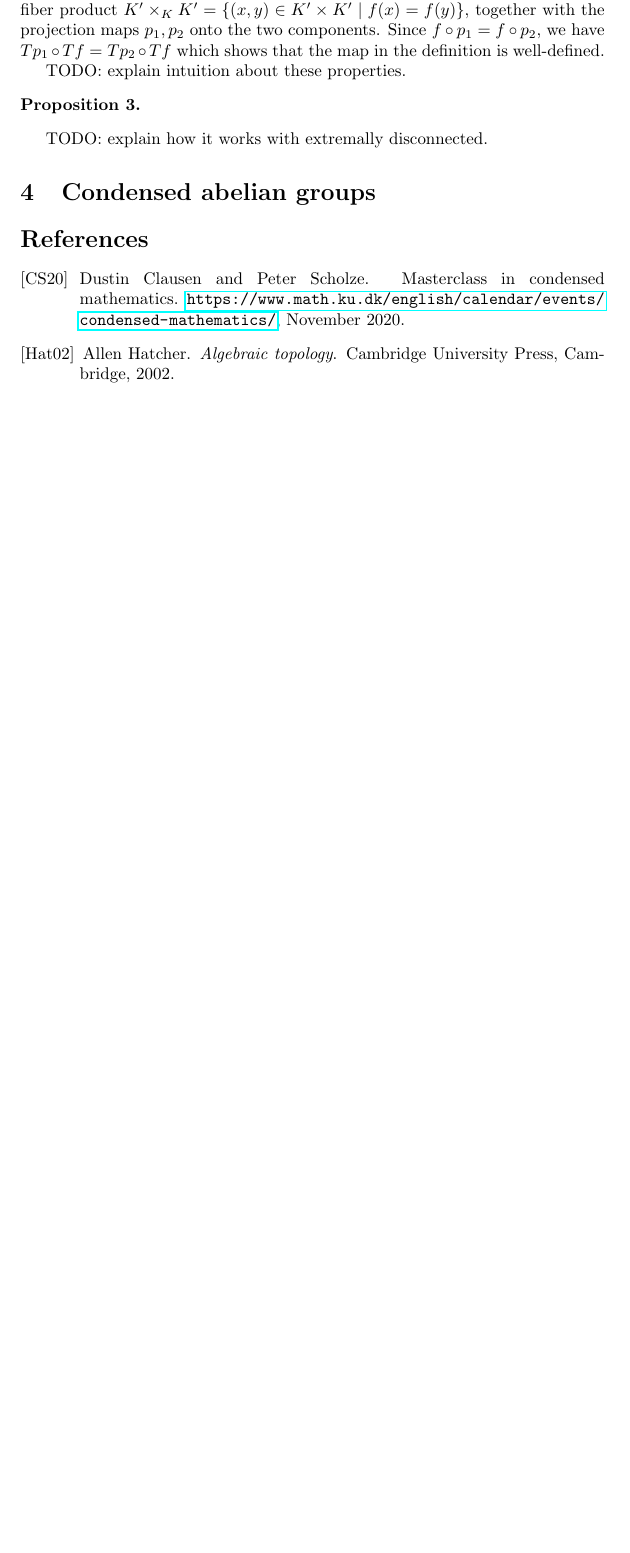
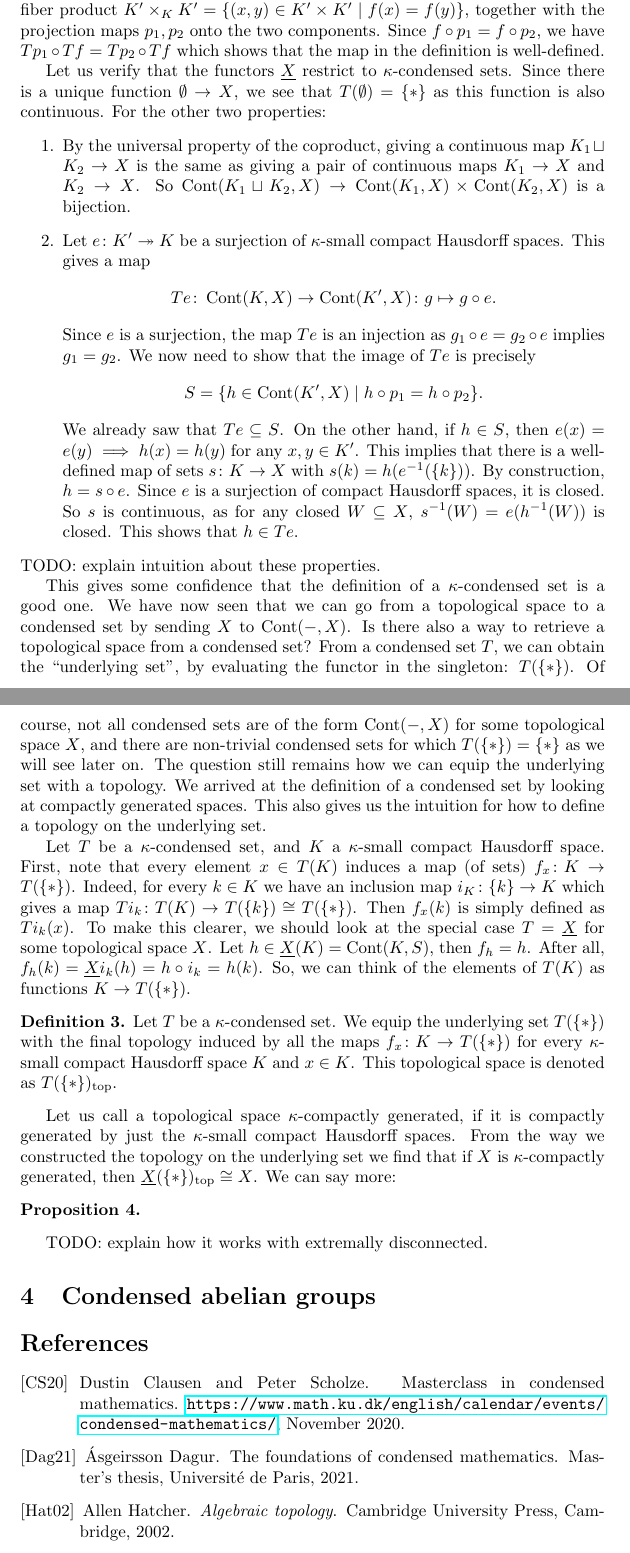
Before and after one commit to WannesMalfait/Condensed-Mathematics, a LaTeX document (project.tex): part of page 4 of 4 before the commit and two parts of pages 4 and 5 of 6 after it, the two joined at a grey line, cut so that both start at the same text, the shorter picture padded with empty space. Compiled offline with pdfLaTeX.

Commit message:
Write how to make top space out of a condensed set

```diff
--- a/project.tex
+++ b/project.tex
@@ -12,6 +12,7 @@
 \DeclareMathOperator{\id}{id}
 \DeclareMathOperator{\Cond}{Cond}
 \DeclareMathOperator{\CHaus}{\mathbf{CHaus}}
+\renewcommand{\top}{\textrm{top}}
 
 \title{A Condensed Introduction to Condensed Mathematics}
 \author{Wannes Malfait}
@@ -232,9 +236,78 @@ together with the projection maps $p_1, p_2$ onto the two components.
 Since $f\circ p_1 = f \circ p_2$, we have $Tp_1 \circ Tf = Tp_2 \circ Tf$
 which shows that the map in the definition is well-defined.
 
+Let us verify that the functors $\underline{X}$ restrict
+to $\kappa$-condensed sets. Since there is a unique function
+$\emptyset \to X$, we see that $T(\emptyset) = \{*\}$ as this function
+is also continuous. For the other two properties:
+\begin{enumerate}
+    \item By the universal property of the coproduct, giving
+          a continuous map $K_1 \sqcup K_2 \to X$ is the same as giving
+          a pair of
+          continuous maps $K_1 \to X$ and $K_2 \to X$.
+          So $\Cont(K_1 \sqcup K_2, X) \to \Cont(K_1, X) \times \Cont(K_2, X)$
+          is a bijection.
+    \item Let $e\colon K' \surjto K$ be a surjection of $\kappa$-small
+          compact Hausdorff spaces. This gives a map
+          \begin{equation*}
+              Te \colon \Cont(K, X) \to \Cont(K', X) \colon g \mapsto g\circ e.
+          \end{equation*}
+          Since $e$ is a surjection, the map $Te$ is an injection as
+          $g_1\circ e = g_2 \circ e$ implies $g_1 = g_2$. We now need
+          to show that the image of $Te$ is precisely
+          \begin{equation*}
+              S = \{h \in \Cont(K' , X) \mid h\circ p_1 = h\circ p_2\}.
+          \end{equation*}
+          We already saw that $Te \subseteq S$. On the other hand,
+          if $h \in S$, then $e(x) = e(y) \implies h(x) = h(y)$ for
+          any $x,y\in K'$. This implies that there is a well-defined
+          map of sets $s\colon K \to X$ with $s(k) = h(e\inv(\{k\}))$.
+          By construction, $h = s\circ e$. Since $e$ is a surjection
+          of compact Hausdorff spaces, it is closed. So $s$ is continuous,
+          as for any closed $W \subseteq X$, $s\inv(W) = e(h\inv(W))$
+          is closed. This shows that $h\in Te$.
+\end{enumerate}
 TODO: explain intuition about these properties.
+
+This gives some confidence that the definition of a $\kappa$-condensed set
+is a good one. We have now seen that we can go from a topological space
+to a condensed set by sending $X$ to $\Cont(- ,X)$. Is there also a way
+to retrieve a topological space from a condensed set?
+From a condensed set $T$, we can obtain the ``underlying set'', by evaluating
+the functor in the singleton: $T(\{*\})$. Of course, not all condensed sets
+are of the form $\Cont(-, X)$ for some topological space $X$, and there are
+non-trivial condensed sets for which $T(\{*\}) = \{*\}$ as we will
+see later on. The question still remains how we can equip the underlying
+set with a topology. We arrived at the definition of a
+condensed set by looking at compactly
+generated spaces. This also gives us the intuition for how to
+define a topology on the underlying set.
+
+Let $T$ be a $\kappa$-condensed
+set, and $K$ a $\kappa$-small compact Hausdorff space. First, note that every
+element $x \in T(K)$ induces a map (of sets) $f_x \colon K \to T(\{*\})$. Indeed,
+for every $k\in K$ we have an inclusion map $i_K \colon \{k\} \to K$
+which gives a map $Ti_k \colon T(K) \to T(\{k\}) \cong T(\{*\})$. Then
+$f_x(k)$ is simply defined as $Ti_k(x)$. To make this clearer, we should
+look at the special case $T = \underline{X}$ for some topological space
+$X$. Let $h\in \underline{X}(K) = \Cont(K , S)$, then $f_h = h$.
+After all, $f_h(k) = \underline{X}i_k(h) = h\circ i_k = h(k)$.
+So, we can think of the elements of $T(K)$ as functions $K \to T(\{*\})$.
+\begin{definition}
+    Let $T$ be a $\kappa$-condensed set. We equip the underlying set $T(\{*\})$
+    with the final topology induced by all the maps $f_x \colon K \to T(\{*\})$
+    for every $\kappa$-small compact Hausdorff space $K$ and $x\in K$.
+    This topological space is denoted as $T(\{*\})_\top$.
+\end{definition}
+
+Let us call a topological space $\kappa$-compactly generated, if
+it is compactly generated by just the $\kappa$-small compact Hausdorff spaces.
+From the way we constructed the topology on the underlying set
+we find that if $X$ is $\kappa$-compactly generated,
+then $\underline{X}(\{*\})_\top \cong X$. We can say more:
 \begin{prop}
     \label{prop:compactly_generated_adjunction}
+
 \end{prop}
 
 TODO: explain how it works with extremally disconnected.
```
Also changed, not shown: project.pdf, project.tex (7 more changed lines).
